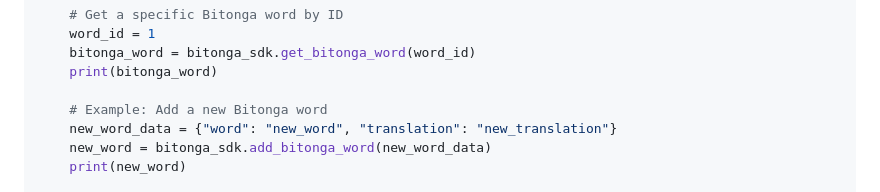
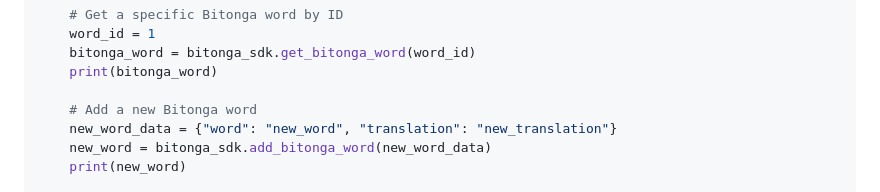
Before and after one commit to tantofaznem/BitongaSDK, a Markdown page: README.md, the part around the change printed below. Drawn GitHub-style.

```diff
--- a/README.md
+++ b/README.md
@@ -72,7 +72,7 @@ if __name__ == "__main__":
     bitonga_word = bitonga_sdk.get_bitonga_word(word_id)
     print(bitonga_word)
 
-    # Example: Add a new Bitonga word
+    # Add a new Bitonga word
     new_word_data = {"word": "new_word", "translation": "new_translation"}
     new_word = bitonga_sdk.add_bitonga_word(new_word_data)
     print(new_word)
```
Also changed, not shown: other parts of README.md (+2 -0 lines).
